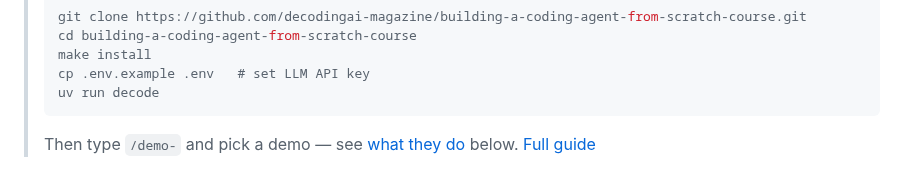
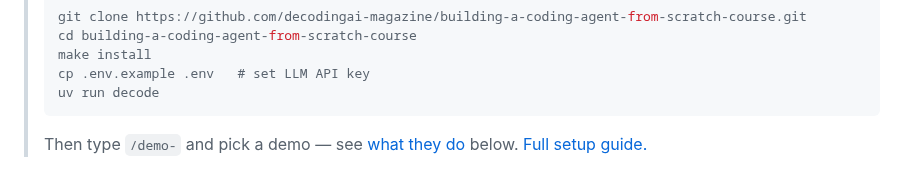
Before and after one commit to decodingai-magazine/building-a-coding-agent-from-scratch-course, a Markdown page: README.md, the part around the change. Rendered like a GitHub page.

Commit message:
docs: Update README

````diff
--- a/README.md
+++ b/README.md
@@ -28,7 +28,7 @@
 > uv run decode
 > ```
 >
-> Then type `/demo-` and pick a demo — see [what they do](#-see-it-work) below. [Full guide](#-running-the-code)
+> Then type `/demo-` and pick a demo — see [what they do](#-see-it-work) below. [Full setup guide.](#-running-the-code)
 
 <p align="center">
   <img src="assets/demo-skills.png" alt="The demo skills listed inside the decode TUI after typing /demo-" width="800">
````
